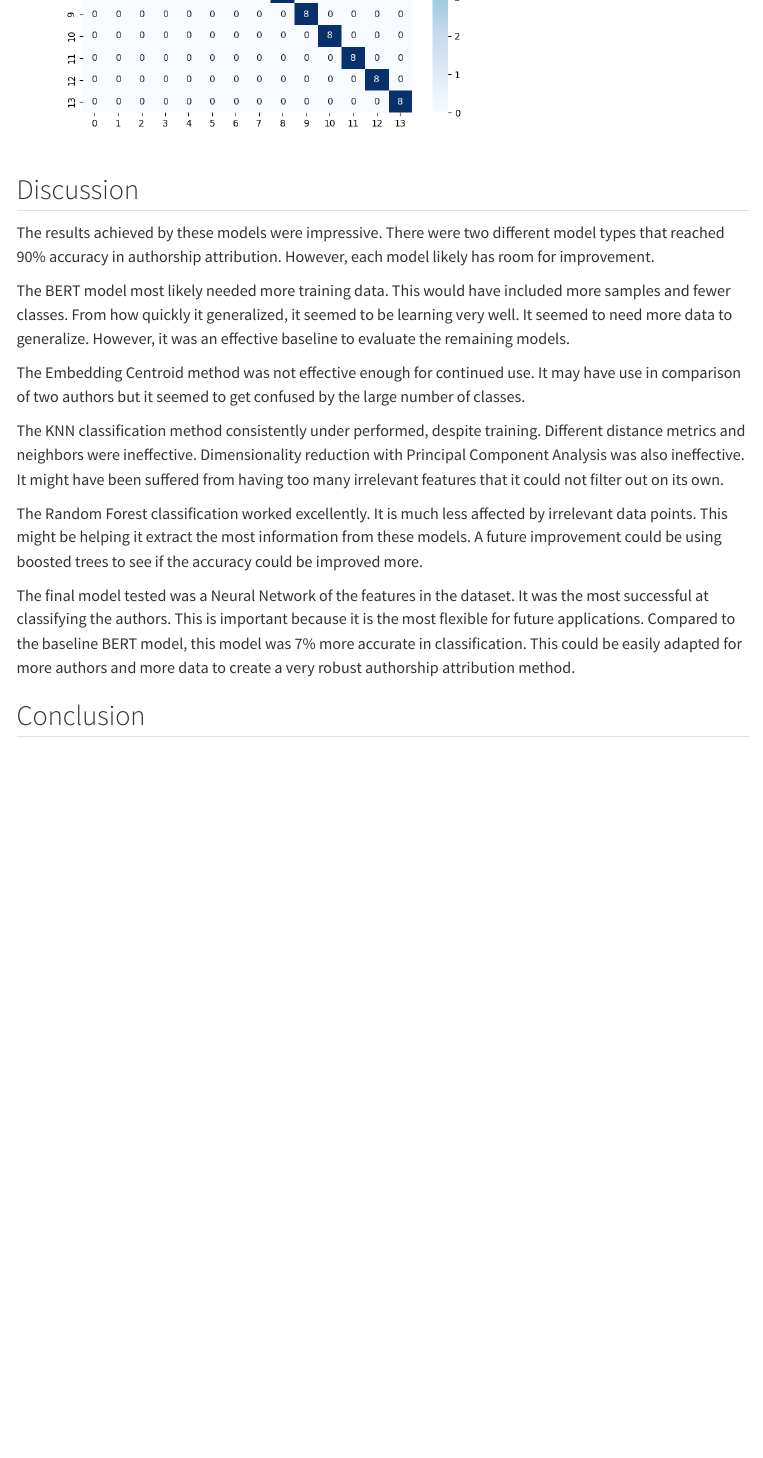
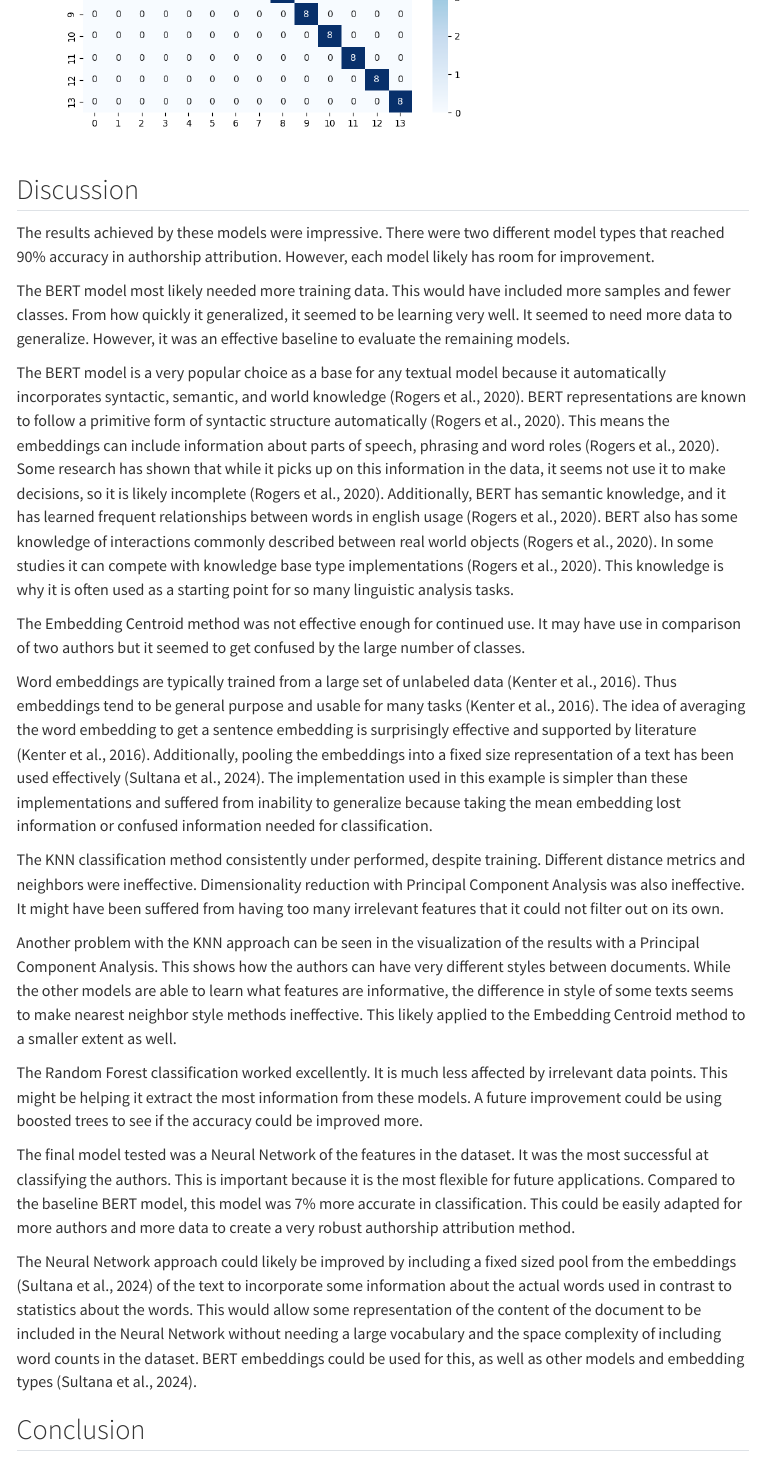
Before and after one commit to sammcdo/ML-Authorship-Attribution, a Quarto document (index.qmd): the page in a window 1100 px wide, from 6410 px down. Rendered offline with R 4.5, knitr and Pandoc in place of Quarto, with nearby package versions; some code elsewhere in the file could not run offline; menus at the side of the page are left out.

Commit message:
more discussion

```diff
--- a/index.qmd
+++ b/index.qmd
@@ -132,13 +132,21 @@ The results achieved by these models were impressive. There were two different m
 
 The BERT model most likely needed more training data. This would have included more samples and fewer classes. From how quickly it generalized, it seemed to be learning very well. It seemed to need more data to generalize. However, it was an effective baseline to evaluate the remaining models.
 
+The BERT model is a very popular choice as a base for any textual model because it automatically incorporates syntactic, semantic, and world knowledge (Rogers et al., 2020). BERT representations are known to follow a primitive form of syntactic structure automatically (Rogers et al., 2020). This means the embeddings can include information about parts of speech, phrasing and word roles (Rogers et al., 2020). Some research has shown that while it picks up on this information in the data, it seems not use it to make decisions, so it is likely incomplete (Rogers et al., 2020). Additionally, BERT has semantic knowledge, and it has learned frequent relationships between words in english usage (Rogers et al., 2020). BERT also has some knowledge of interactions commonly described between real world objects (Rogers et al., 2020). In some studies it can compete with knowledge base type implementations (Rogers et al., 2020). This knowledge is why it is often used as a starting point for so many linguistic analysis tasks.
+
 The Embedding Centroid method was not effective enough for continued use. It may have use in comparison of two authors but it seemed to get confused by the large number of classes.
 
+Word embeddings are typically trained from a large set of unlabeled data (Kenter et al., 2016). Thus embeddings tend to be general purpose and usable for many tasks (Kenter et al., 2016). The idea of averaging the word embedding to get a sentence embedding is surprisingly effective and supported by literature (Kenter et al., 2016). Additionally, pooling the embeddings into a fixed size representation of a text has been used effectively (Sultana et al., 2024). The implementation used in this example is simpler than these implementations and suffered from inability to generalize because taking the mean embedding lost information or confused information needed for classification.
+
 The KNN classification method consistently under performed, despite training. Different distance metrics and neighbors were ineffective. Dimensionality reduction with Principal Component Analysis was also ineffective. It might have been suffered from having too many irrelevant features that it could not filter out on its own.
+
+Another problem with the KNN approach can be seen in the visualization of the results with a Principal Component Analysis. This shows how the authors can have very different styles between documents. While the other models are able to learn what features are informative, the difference in style of some texts seems to make nearest neighbor style methods ineffective. This likely applied to the Embedding Centroid method to a smaller extent as well.
 
 The Random Forest classification worked excellently. It is much less affected by irrelevant data points. This might be helping it extract the most information from these models. A future improvement could be using boosted trees to see if the accuracy could be improved more.
 
 The final model tested was a Neural Network of the features in the dataset. It was the most successful at classifying the authors. This is important because it is the most flexible for future applications. Compared to the baseline BERT model, this model was 7% more accurate in classification. This could be easily adapted for more authors and more data to create a very robust authorship attribution method.
+
+The Neural Network approach could likely be improved by including a fixed sized pool from the embeddings (Sultana et al., 2024) of the text to incorporate some information about the actual words used in contrast to statistics about the words. This would allow some representation of the content of the document to be included in the Neural Network without needing a large vocabulary and the space complexity of including word counts in the dataset. BERT embeddings could be used for this, as well as other models and embedding types (Sultana et al., 2024).
 
 ## Conclusion
 
```
Also changed, not shown: index.html.
